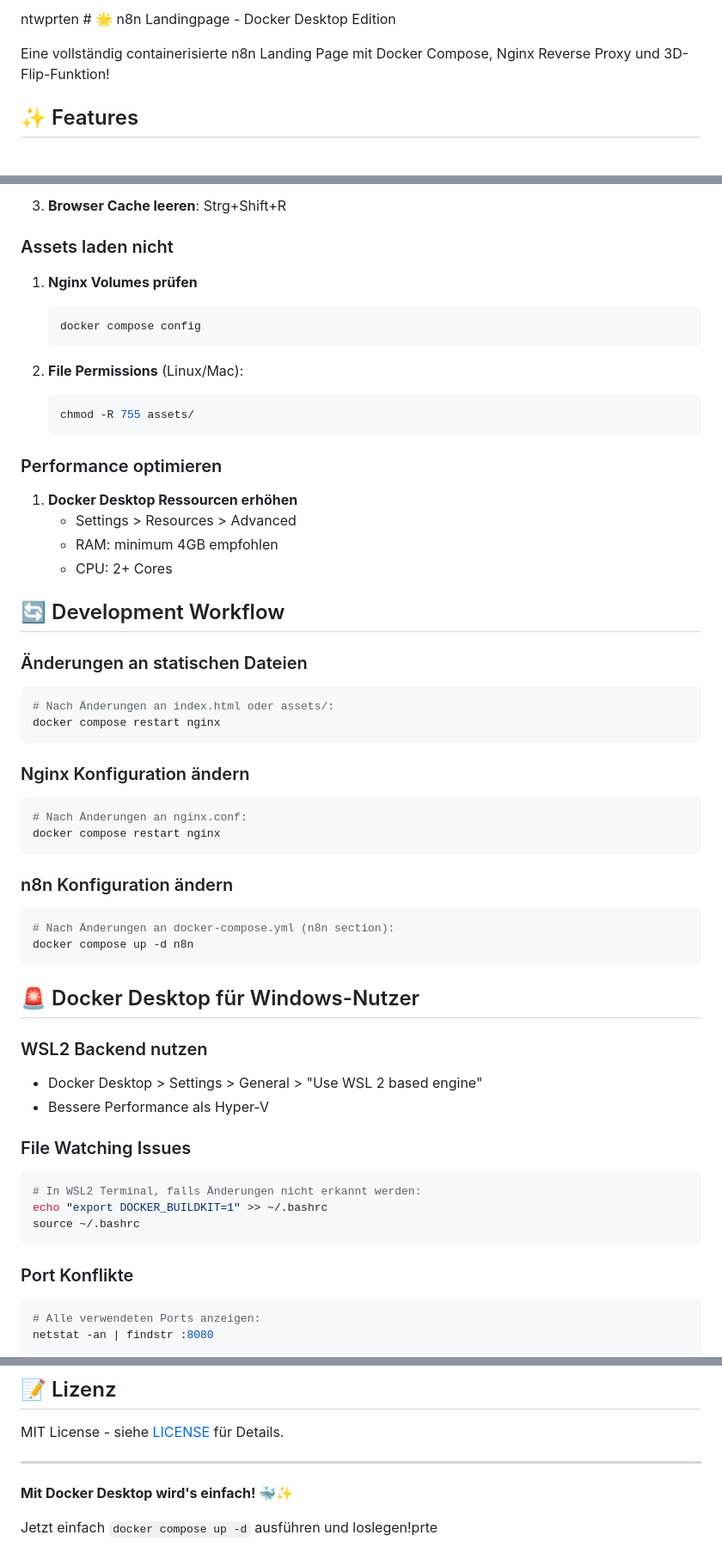
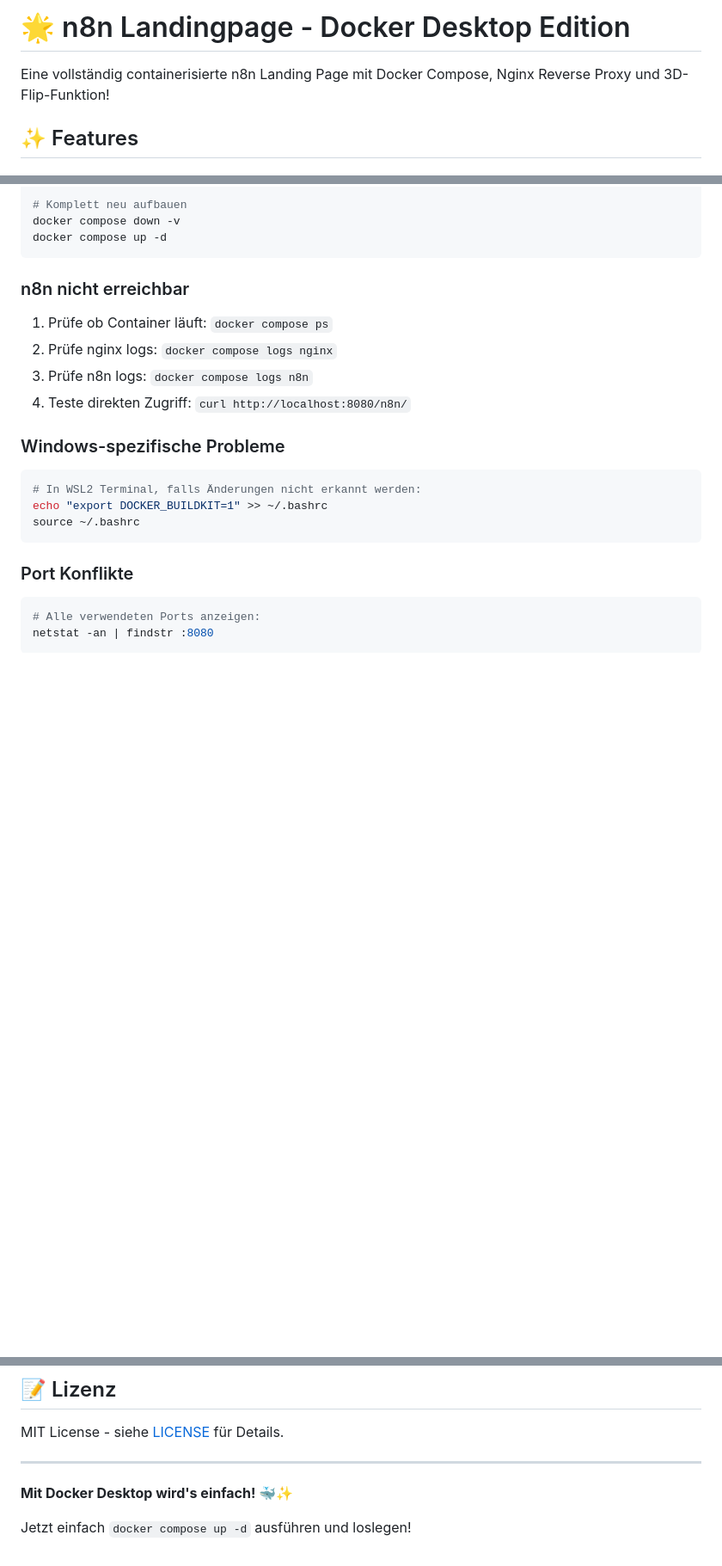
Before and after one commit to flowgrammer420/landingpage-magenta, a Markdown page: README.md, 3 parts joined by grey strips. Shown at 86% size. GitHub-like rendering; blank space fills up the shorter version.

````diff
--- a/README.md
+++ b/README.md
@@ -1,4 +1,4 @@
-ntwprten # 🌟 n8n Landingpage - Docker Desktop Edition
+# 🌟 n8n Landingpage - Docker Desktop Edition
 
 Eine vollständig containerisierte n8n Landing Page mit Docker Compose, Nginx Reverse Proxy und 3D-Flip-Funktion!
 
@@ -172,49 +184,15 @@ environment:
-3. **Browser Cache leeren**: Strg+Shift+R
-
-### Assets laden nicht
-1. **Nginx Volumes prüfen**
-   ```bash
-   docker compose config
-   ```
-
-2. **File Permissions** (Linux/Mac):
-   ```bash
-   chmod -R 755 assets/
-   ```
-
-### Performance optimieren
-1. **Docker Desktop Ressourcen erhöhen**
-   - Settings > Resources > Advanced
-   - RAM: minimum 4GB empfohlen
-   - CPU: 2+ Cores
-
-## 🔄 Development Workflow
-
-### Änderungen an statischen Dateien
-```bash
-# Nach Änderungen an index.html oder assets/:
-docker compose restart nginx
+# Komplett neu aufbauen
+docker compose down -v
+docker compose up -d
 ```
 
-### Nginx Konfiguration ändern
-```bash
-# Nach Änderungen an nginx.conf:
-docker compose restart nginx
-```
+### n8n nicht erreichbar
+1. Prüfe ob Container läuft: `docker compose ps`
+2. Prüfe nginx logs: `docker compose logs nginx`
+3. Prüfe n8n logs: `docker compose logs n8n`
+4. Teste direkten Zugriff: `curl http://localhost:8080/n8n/`
 
-### n8n Konfiguration ändern
-```bash
-# Nach Änderungen an docker-compose.yml (n8n section):
-docker compose up -d n8n
-```
-
-## 🚨 Docker Desktop für Windows-Nutzer
-
-### WSL2 Backend nutzen
-- Docker Desktop > Settings > General > "Use WSL 2 based engine"
-- Bessere Performance als Hyper-V
-
-### File Watching Issues
+### Windows-spezifische Probleme
 ```bash
 # In WSL2 Terminal, falls Änderungen nicht erkannt werden:
 echo "export DOCKER_BUILDKIT=1" >> ~/.bashrc
@@ -289,4 +266,4 @@ MIT License - siehe [LICENSE](LICENSE) für Details.
 
 **Mit Docker Desktop wird's einfach! 🐳✨**
 
-Jetzt einfach `docker compose up -d` ausführen und loslegen!prte
+Jetzt einfach `docker compose up -d` ausführen und loslegen!
````
Also changed, not shown: other parts of README.md (+88 -77 lines).
